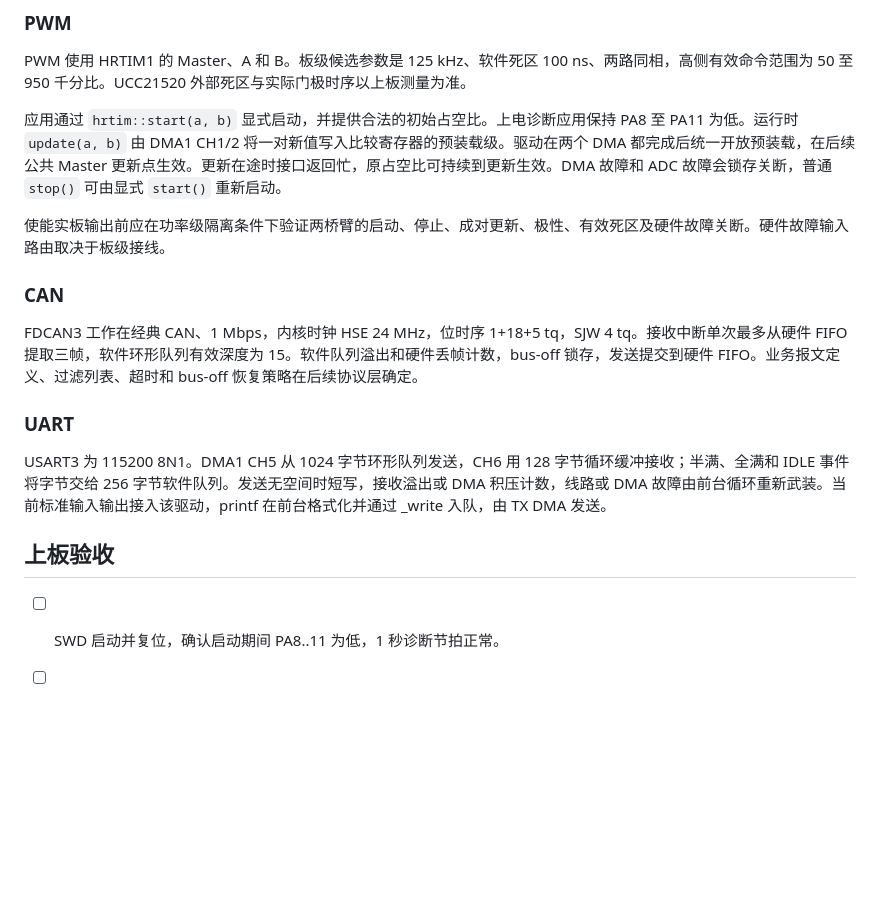
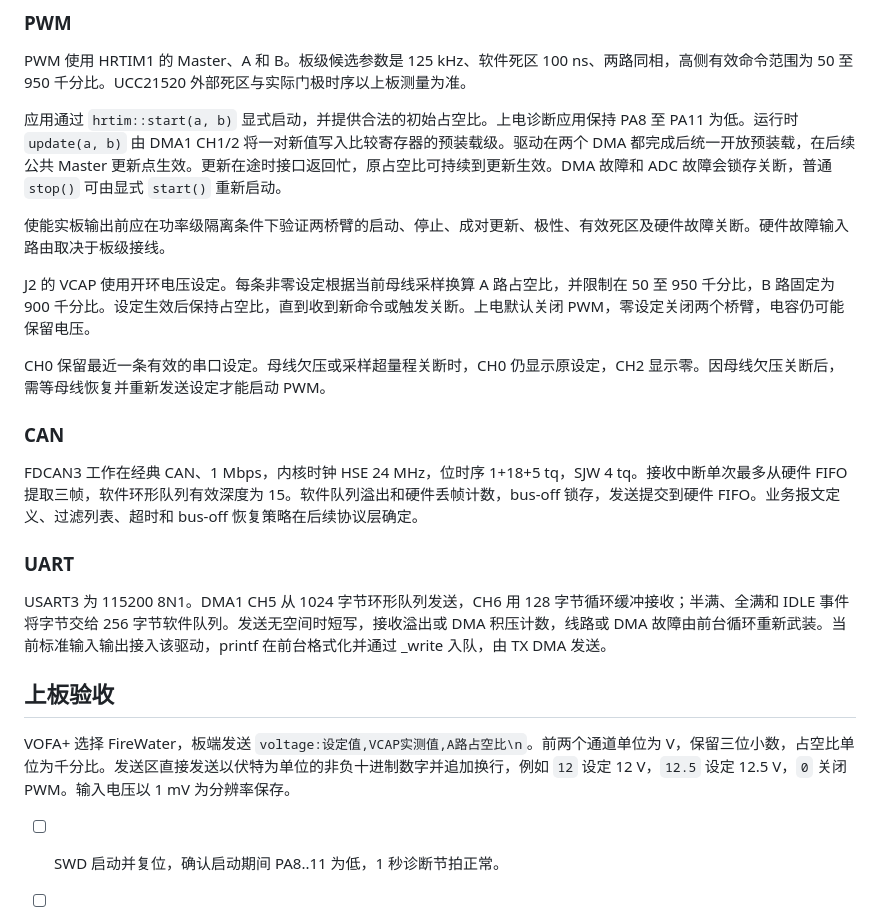
Before and after one commit to liqunmaster/SuperCapControl, a Markdown page: docs/bringup.md, the part around the change. GitHub-like rendering; blank space fills up the shorter version.

```diff
--- a/docs/bringup.md
+++ b/docs/bringup.md
@@ -48,6 +48,10 @@ PWM 使用 HRTIM1 的 Master、A 和 B。板级候选参数是 125 kHz、软件
 
 使能实板输出前应在功率级隔离条件下验证两桥臂的启动、停止、成对更新、极性、有效死区及硬件故障关断。硬件故障输入路由取决于板级接线。
 
+J2 的 VCAP 使用开环电压设定。每条非零设定根据当前母线采样换算 A 路占空比，并限制在 50 至 950 千分比，B 路固定为 900 千分比。设定生效后保持占空比，直到收到新命令或触发关断。上电默认关闭 PWM，零设定关闭两个桥臂，电容仍可能保留电压。
+
+CH0 保留最近一条有效的串口设定。母线欠压或采样超量程关断时，CH0 仍显示原设定，CH2 显示零。因母线欠压关断后，需等母线恢复并重新发送设定才能启动 PWM。
+
 ### CAN
 
 FDCAN3 工作在经典 CAN、1 Mbps，内核时钟 HSE 24 MHz，位时序 1+18+5 tq，SJW 4 tq。接收中断单次最多从硬件 FIFO 提取三帧，软件环形队列有效深度为 15。软件队列溢出和硬件丢帧计数，bus-off 锁存，发送提交到硬件 FIFO。业务报文定义、过滤列表、超时和 bus-off 恢复策略在后续协议层确定。
@@ -58,6 +62,8 @@ USART3 为 115200 8N1。DMA1 CH5 从 1024 字节环形队列发送，CH6 用 128
 
 ## 上板验收
 
+VOFA+ 选择 FireWater，板端发送 `voltage:设定值,VCAP实测值,A路占空比\n`。前两个通道单位为 V，保留三位小数，占空比单位为千分比。发送区直接发送以伏特为单位的非负十进制数字并追加换行，例如 `12` 设定 12 V，`12.5` 设定 12.5 V，`0` 关闭 PWM。输入电压以 1 mV 为分辨率保存。
+
 - [ ] SWD 启动并复位，确认启动期间 PA8..11 为低，1 秒诊断节拍正常。
 - [ ] 施加已知模拟输入，核对六个通道和时间次序，检查连续运行时的 ADC 序号与错误计数。
 - [ ] 在功率级隔离条件下，测试 PWM 初值、最小和最大占空比、两路 DMA 成对生效、硬件故障关断和停止后重复启动。
```
Also changed, not shown: AGENTS.md (+14 -10 lines), README.md (+0 -1 lines), 项目内容.png (added), 11 other files.
